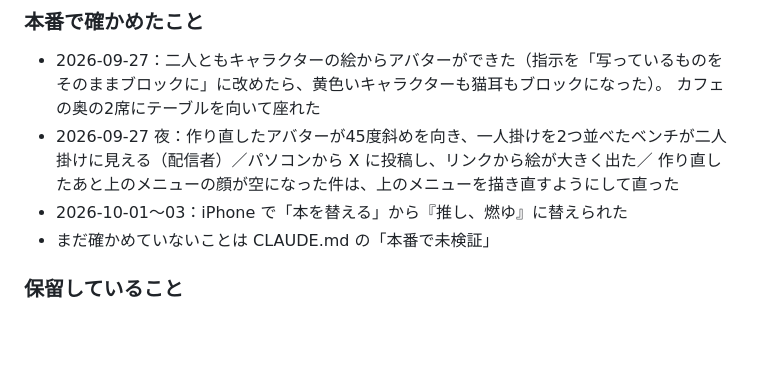
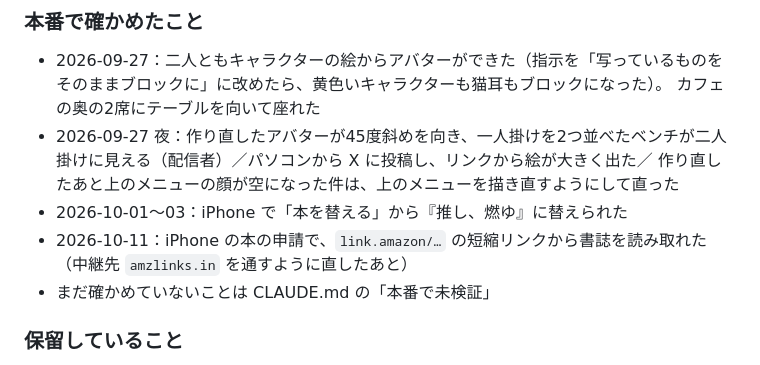
Before and after one commit to ucsd67001/Gemu_Dokusho, a Markdown page: README.md, the part around the change. GitHub-like rendering; blank space fills up the shorter version.

Commit message:
README：短縮リンクの読み取りを本番で確かめた
Co-Authored-By: Claude Opus 5.5 <noreply@anthropic.com>

```diff
--- a/README.md
+++ b/README.md
@@ -467,6 +467,7 @@ node 04_tools/管理者にする.mjs --外す <uid>     # 管理者をやめさ
 - 2026-09-27 夜：作り直したアバターが45度斜めを向き、一人掛けを2つ並べたベンチが二人掛けに見える（配信者）／パソコンから X に投稿し、リンクから絵が大きく出た／
   作り直したあと上のメニューの顔が空になった件は、上のメニューを描き直すようにして直った
 - 2026-10-01〜03：iPhone で「本を替える」から『推し、燃ゆ』に替えられた
+- 2026-10-11：iPhone の本の申請で、`link.amazon/…` の短縮リンクから書誌を読み取れた（中継先 `amzlinks.in` を通すように直したあと）
 - まだ確かめていないことは CLAUDE.md の「本番で未検証」
 
 ### 保留していること
```
